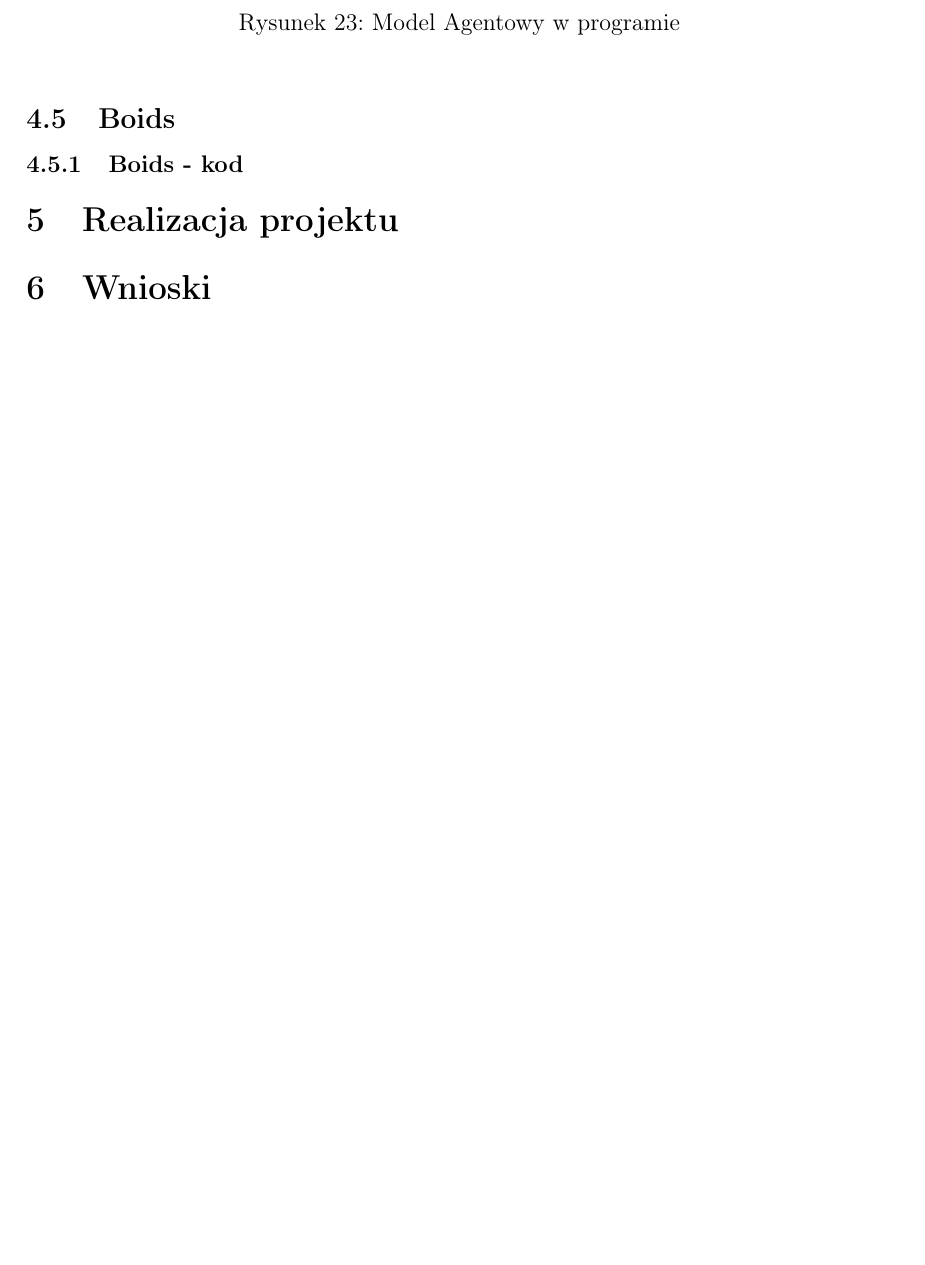
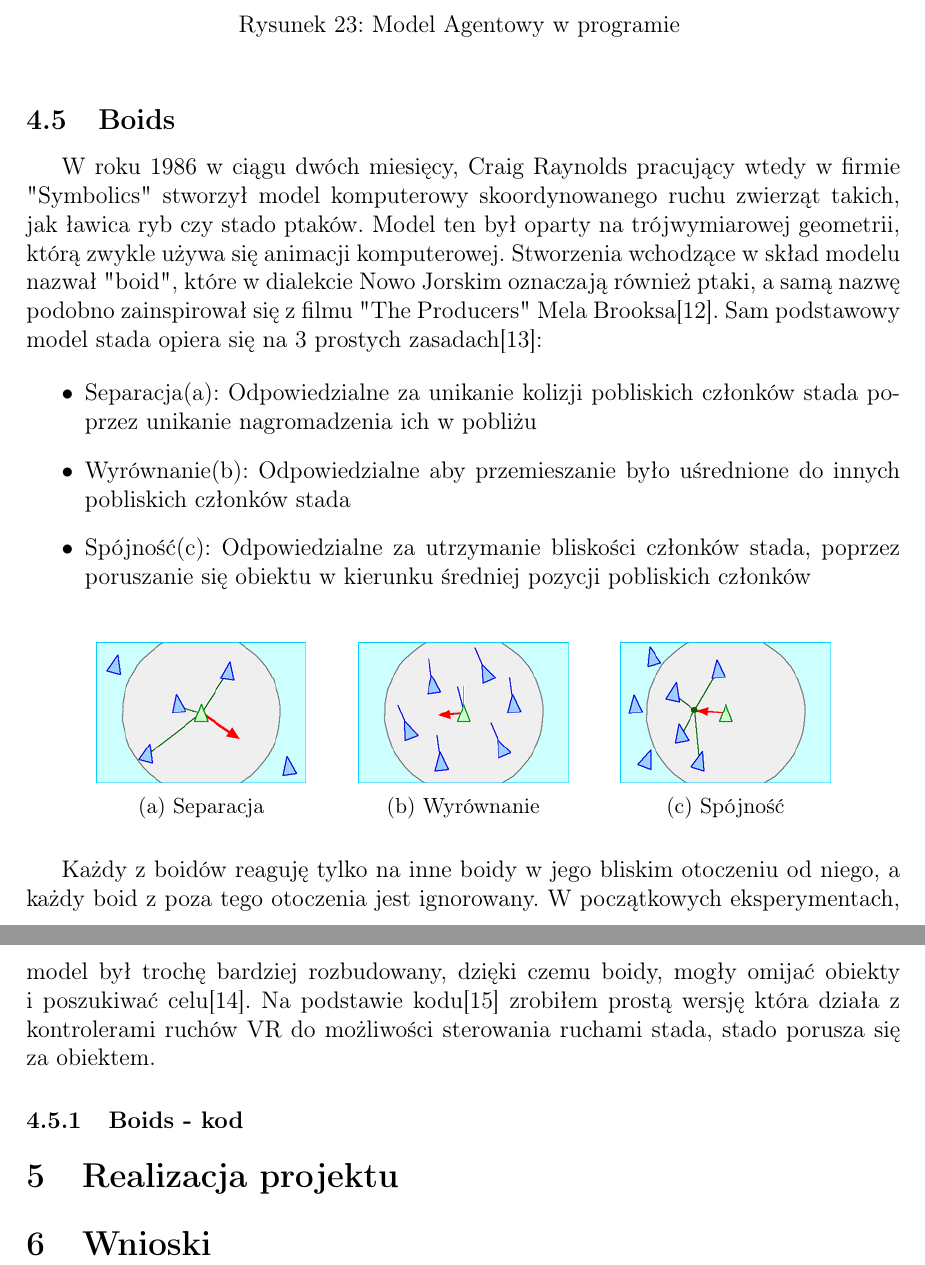
Before and after one commit to marcinu456/PracaInzynierska, a LaTeX document (dyplomWFAMarcinPietrzak.tex): part of page 28 of 29 before the commit and two parts of pages 29 and 30 of 31 after it, the two joined at a grey line, cut so that both start at the same text, the shorter picture padded with empty space. Compiled offline with pdfLaTeX.

Commit message:
Dodano opis boidów

```diff
--- a/dyplomWFAMarcinPietrzak.tex
+++ b/dyplomWFAMarcinPietrzak.tex
@@ -25,6 +25,8 @@
 \usepackage{amsmath}
 \usepackage{indentfirst} % pierwszy akapit zawsze z wcięciem
 \usepackage{subcaption}	% kilka zdjęc w jednej lini
+\usepackage{blindtext}
+\usepackage[hidelinks]{hyperref}
 \definecolor{codegreen}{rgb}{0.5, 0.09, 0.09}
 \definecolor{codegray}{rgb}{0.5,0.5,0.5}
 \definecolor{codepurple}{rgb}{0.58,0,0.82}
@@ -760,6 +765,40 @@ W programie Model Agentowy wygląda następująco:
 \end{figure}
 
 \subsection{Boids}
+
+W roku 1986 w ciągu dwóch miesięcy, Craig Raynolds pracujący wtedy w firmie "Symbolics" stworzył model komputerowy skoordynowanego ruchu zwierząt takich, jak ławica ryb czy stado ptaków. Model ten był oparty na trójwymiarowej geometrii, którą zwykle używa się animacji komputerowej. Stworzenia wchodzące w skład modelu nazwał "boid", które w dialekcie Nowo Jorskim oznaczają również ptaki, a samą nazwę podobno zainspirował się z filmu "The Producers" Mela Brooksa\cite{boids_name}. Sam podstawowy model stada opiera się na 3 prostych zasadach\cite{flocking_system}:
+
+\begin{itemize}
+\item Separacja(a): Odpowiedzialne za unikanie kolizji pobliskich członków stada poprzez unikanie nagromadzenia ich w pobliżu
+\item Wyrównanie(b): Odpowiedzialne aby przemieszanie było uśrednione do innych pobliskich członków stada
+\item Spójność(c): Odpowiedzialne za utrzymanie bliskości członków stada, poprzez poruszanie się obiektu w kierunku średniej pozycji pobliskich członków
+\end{itemize}
+
+\begin{figure}[H]%
+	\centering
+	\begin{subfigure}{.3\textwidth}
+		\centering
+		\includegraphics[width=0.8\linewidth]{graphics/boids/separation.png}
+		\caption{Separacja}
+		\label{ref:subref_a}
+	\end{subfigure}%
+	\begin{subfigure}{.3\textwidth}
+		\centering
+		\includegraphics[width=0.8\linewidth]{graphics/boids/alignment.png}
+		\caption{Wyrównanie}
+		\label{ref:subref_b}
+	\end{subfigure}%
+		\begin{subfigure}{.3\textwidth}
+		\centering
+		\includegraphics[width=0.8\linewidth]{graphics/boids/cohesion.png}
+		\caption{Spójność}
+		\label{ref:subref_c}
+	\end{subfigure}%
+\label{ref:ref}
+\end{figure}
+
+Każdy z boidów reaguję tylko na inne boidy w jego bliskim otoczeniu od niego, a każdy boid z poza tego otoczenia jest ignorowany. W początkowych eksperymentach, model był trochę bardziej rozbudowany, dzięki czemu boidy, mogły omijać obiekty i poszukiwać celu\cite{boids_reynolds}. Na podstawie kodu\cite{code_boids} zrobiłem prostą wersję która działa z kontrolerami ruchów VR do możliwości sterowania ruchami stada, stado porusza się za obiektem.
+
 \subsubsection{Boids - kod}
 
 
```
Also changed, not shown: bibliografia.bib (+40 -24 lines), dyplomWFAMarcinPietrzak.bbl, graphics/boids/alignment.png (added), graphics/boids/cohesion.png (added), graphics/boids/separation.png (added), dyplomWFAMarcinPietrzak.tex (17 more changed lines), 3 other files.
